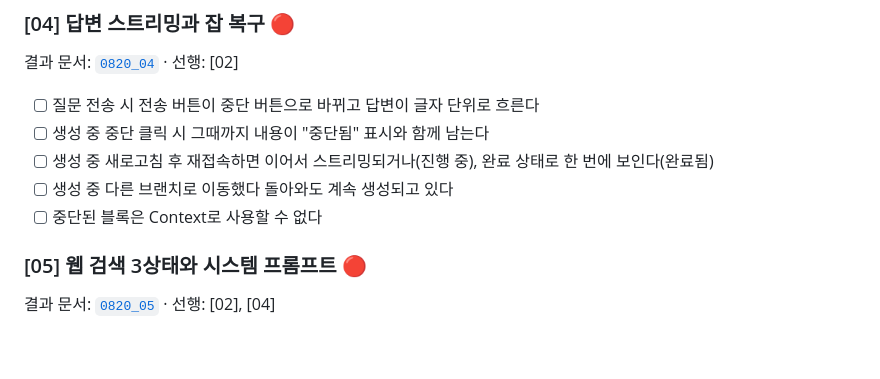
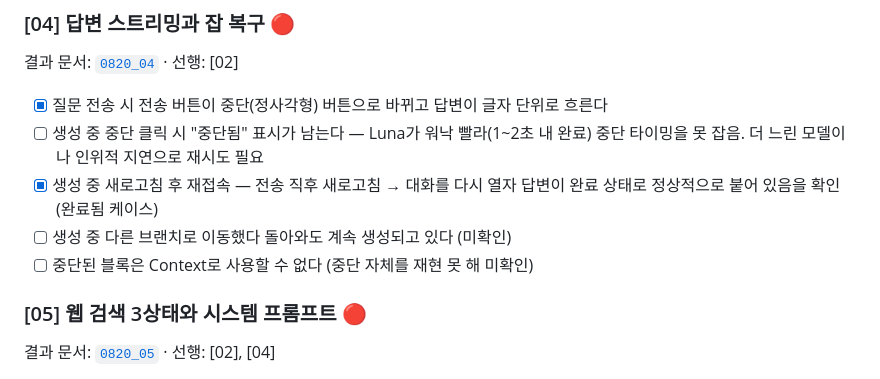
Before and after one commit to Context-Engineering-Capstone-Design/FlowKit, a Markdown page: docs/01_plan/0820_19_당일_구현_기능_QA_계획.md, the part around the change. GitHub-like rendering; blank space fills up the shorter version.

Commit message:
docs(qa): 답변 스트리밍(0820_04)의 첫 브라우저 클릭 검증을 기록한다
전송→중단 버튼 전환, 글자 단위 스트리밍, 새로고침 후 재접속을
Chrome에서 확인했다. 중단 클릭과 브랜치 이동 중 지속은 응답이
너무 빨라 타이밍상 미확인 상태로 남긴다.

```diff
--- a/docs/01_plan/0820_19_당일_구현_기능_QA_계획.md
+++ b/docs/01_plan/0820_19_당일_구현_기능_QA_계획.md
@@ -82,11 +82,11 @@ QA를 몇 시간에 걸쳐 진행할 예정이므로, 시작 전에 아래를
 ### [04] 답변 스트리밍과 잡 복구 🔴
 결과 문서: [`0820_04`](../02_result/0820_04_답변_스트리밍과_잡_복구.md) · 선행: [02]
 
-- [ ] 질문 전송 시 전송 버튼이 중단 버튼으로 바뀌고 답변이 글자 단위로 흐른다
-- [ ] 생성 중 중단 클릭 시 그때까지 내용이 "중단됨" 표시와 함께 남는다
-- [ ] 생성 중 새로고침 후 재접속하면 이어서 스트리밍되거나(진행 중), 완료 상태로 한 번에 보인다(완료됨)
-- [ ] 생성 중 다른 브랜치로 이동했다 돌아와도 계속 생성되고 있다
-- [ ] 중단된 블록은 Context로 사용할 수 없다
+- [x] 질문 전송 시 전송 버튼이 중단(정사각형) 버튼으로 바뀌고 답변이 글자 단위로 흐른다
+- [ ] 생성 중 중단 클릭 시 "중단됨" 표시가 남는다 — Luna가 워낙 빨라(1~2초 내 완료) 중단 타이밍을 못 잡음. 더 느린 모델이나 인위적 지연으로 재시도 필요
+- [x] 생성 중 새로고침 후 재접속 — 전송 직후 새로고침 → 대화를 다시 열자 답변이 완료 상태로 정상적으로 붙어 있음을 확인(완료됨 케이스)
+- [ ] 생성 중 다른 브랜치로 이동했다 돌아와도 계속 생성되고 있다 (미확인)
+- [ ] 중단된 블록은 Context로 사용할 수 없다 (중단 자체를 재현 못 해 미확인)
 
 ### [05] 웹 검색 3상태와 시스템 프롬프트 🔴
 결과 문서: [`0820_05`](../02_result/0820_05_웹_검색_3상태와_시스템_프롬프트_보강.md) · 선행: [02], [04]
```
Also changed, not shown: docs/02_result/0820_04_답변_스트리밍과_잡_복구.md (+1 -1 lines).
